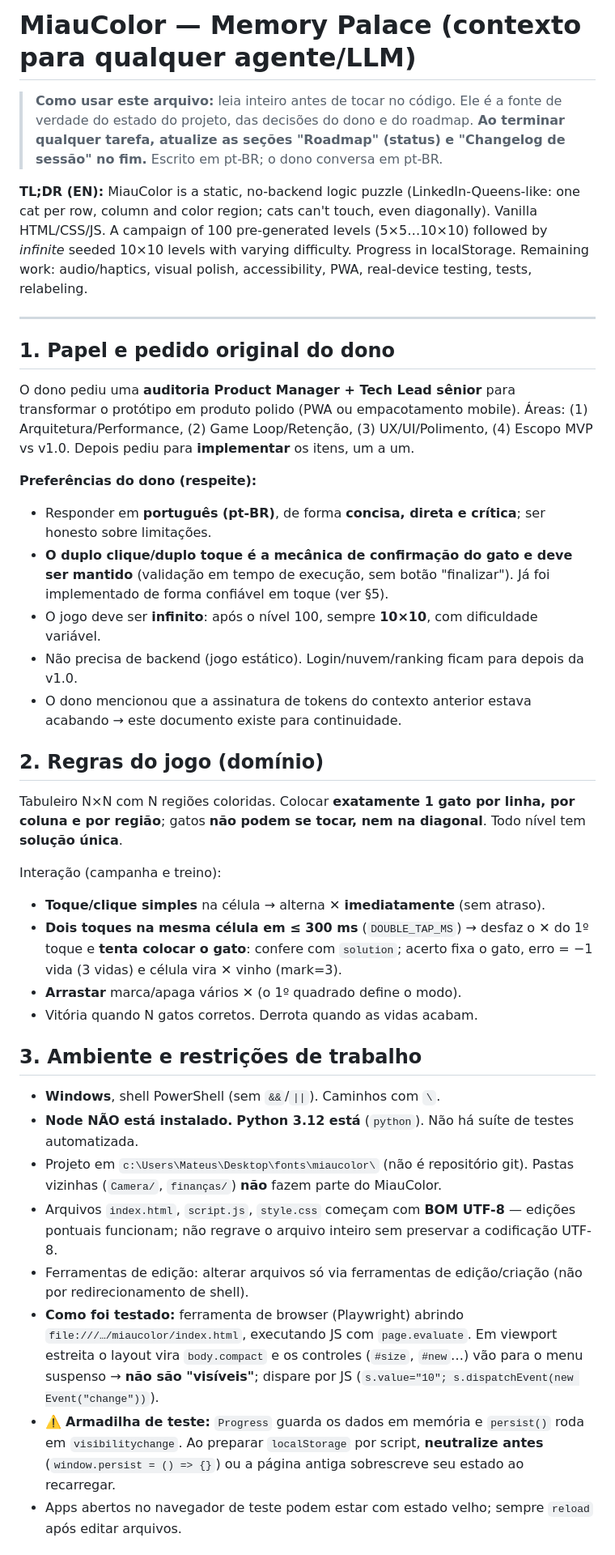
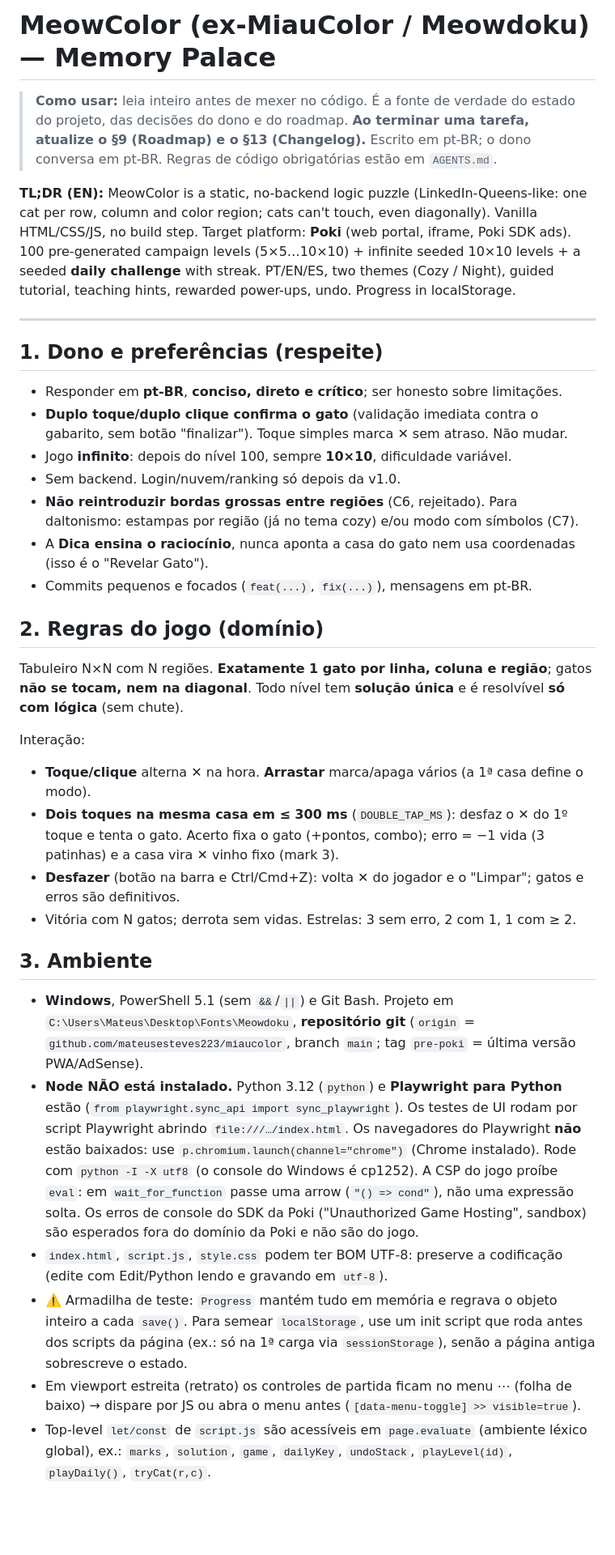
Before and after one commit to mateusesteves223/miaucolor, a Markdown page: MEMORY_PALACE.md, the part around one of its changes. Shown at 81% size. Drawn GitHub-style; blank space fills up the shorter version.

Commit message:
docs: Memory Palace atualizado com o estado real do projeto
Co-Authored-By: Claude Opus 5.5 <noreply@anthropic.com>

```diff
--- a/MEMORY_PALACE.md
+++ b/MEMORY_PALACE.md
@@ -1,58 +1,59 @@
-# MiauColor — Memory Palace (contexto para qualquer agente/LLM)
+# MeowColor (ex-MiauColor / Meowdoku) — Memory Palace
 
-> **Como usar este arquivo:** leia inteiro antes de tocar no código. Ele é a fonte de verdade do estado do
-> projeto, das decisões do dono e do roadmap. **Ao terminar qualquer tarefa, atualize as seções
-> "Roadmap" (status) e "Changelog de sessão" no fim.** Escrito em pt-BR; o dono conversa em pt-BR.
+> **Como usar:** leia inteiro antes de mexer no código. É a fonte de verdade do estado do projeto, das decisões do
+> dono e do roadmap. **Ao terminar uma tarefa, atualize o §9 (Roadmap) e o §13 (Changelog).** Escrito em pt-BR; o
+> dono conversa em pt-BR. Regras de código obrigatórias estão em `AGENTS.md`.
 
-**TL;DR (EN):** MiauColor is a static, no-backend logic puzzle (LinkedIn-Queens-like: one cat per row, column and
-color region; cats can't touch, even diagonally). Vanilla HTML/CSS/JS. A campaign of 100 pre-generated levels
-(5×5…10×10) followed by *infinite* seeded 10×10 levels with varying difficulty. Progress in localStorage.
-Remaining work: audio/haptics, visual polish, accessibility, PWA, real-device testing, tests, relabeling.
+**TL;DR (EN):** MeowColor is a static, no-backend logic puzzle (LinkedIn-Queens-like: one cat per row, column and
+color region; cats can't touch, even diagonally). Vanilla HTML/CSS/JS, no build step. Target platform: **Poki**
+(web portal, iframe, Poki SDK ads). 100 pre-generated campaign levels (5×5…10×10) + infinite seeded 10×10 levels +
+a seeded **daily challenge** with streak. PT/EN/ES, two themes (Cozy / Night), guided tutorial, teaching hints,
+rewarded power-ups, undo. Progress in localStorage.
 
 ---
 
-## 1. Papel e pedido original do dono
+## 1. Dono e preferências (respeite)
 
-O dono pediu uma **auditoria Product Manager + Tech Lead sênior** para transformar o protótipo em produto
-polido (PWA ou empacotamento mobile). Áreas: (1) Arquitetura/Performance, (2) Game Loop/Retenção,
-(3) UX/UI/Polimento, (4) Escopo MVP vs v1.0. Depois pediu para **implementar** os itens, um a um.
-
-**Preferências do dono (respeite):**
-- Responder em **português (pt-BR)**, de forma **concisa, direta e crítica**; ser honesto sobre limitações.
-- **O duplo clique/duplo toque é a mecânica de confirmação do gato e deve ser mantido** (validação em tempo
-  de execução, sem botão "finalizar"). Já foi implementado de forma confiável em toque (ver §5).
-- O jogo deve ser **infinito**: após o nível 100, sempre **10×10**, com dificuldade variável.
-- Não precisa de backend (jogo estático). Login/nuvem/ranking ficam para depois da v1.0.
-- O dono mencionou que a assinatura de tokens do contexto anterior estava acabando → este documento existe
-  para continuidade.
+- Responder em **pt-BR**, **conciso, direto e crítico**; ser honesto sobre limitações.
+- **Duplo toque/duplo clique confirma o gato** (validação imediata contra o gabarito, sem botão "finalizar").
+  Toque simples marca ✕ sem atraso. Não mudar.
+- Jogo **infinito**: depois do nível 100, sempre **10×10**, dificuldade variável.
+- Sem backend. Login/nuvem/ranking só depois da v1.0.
+- **Não reintroduzir bordas grossas entre regiões** (C6, rejeitado). Para daltonismo: estampas por região (já no
+  tema cozy) e/ou modo com símbolos (C7).
+- A **Dica ensina o raciocínio**, nunca aponta a casa do gato nem usa coordenadas (isso é o "Revelar Gato").
+- Commits pequenos e focados (`feat(...)`, `fix(...)`), mensagens em pt-BR.
 
 ## 2. Regras do jogo (domínio)
 
-Tabuleiro N×N com N regiões coloridas. Colocar **exatamente 1 gato por linha, por coluna e por região**;
-gatos **não podem se tocar, nem na diagonal**. Todo nível tem **solução única**.
+Tabuleiro N×N com N regiões. **Exatamente 1 gato por linha, coluna e região**; gatos **não se tocam, nem na
+diagonal**. Todo nível tem **solução única** e é resolvível **só com lógica** (sem chute).
 
-Interação (campanha e treino):
-- **Toque/clique simples** na célula → alterna ✕ **imediatamente** (sem atraso).
-- **Dois toques na mesma célula em ≤ 300 ms** (`DOUBLE_TAP_MS`) → desfaz o ✕ do 1º toque e **tenta colocar o
-  gato**: confere com `solution`; acerto fixa o gato, erro = −1 vida (3 vidas) e célula vira ✕ vinho (mark=3).
-- **Arrastar** marca/apaga vários ✕ (o 1º quadrado define o modo).
-- Vitória quando N gatos corretos. Derrota quando as vidas acabam.
+Interação:
+- **Toque/clique** alterna ✕ na hora. **Arrastar** marca/apaga vários (a 1ª casa define o modo).
+- **Dois toques na mesma casa em ≤ 300 ms** (`DOUBLE_TAP_MS`): desfaz o ✕ do 1º toque e tenta o gato. Acerto
+  fixa o gato (+pontos, combo); erro = −1 vida (3 patinhas) e a casa vira ✕ vinho fixo (mark 3).
+- **Desfazer** (botão na barra e Ctrl/Cmd+Z): volta ✕ do jogador e o "Limpar"; gatos e erros são definitivos.
+- Vitória com N gatos; derrota sem vidas. Estrelas: 3 sem erro, 2 com 1, 1 com ≥ 2.
 
-## 3. Ambiente e restrições de trabalho
+## 3. Ambiente
 
-- **Windows**, shell PowerShell (sem `&&`/`||`). Caminhos com `\`.
-- **Node NÃO está instalado.** **Python 3.12 está** (`python`). Não há suíte de testes automatizada.
-- Projeto em `c:\Users\Mateus\Desktop\fonts\miaucolor\` (não é repositório git). Pastas vizinhas (`Camera/`,
-  `finanças/`) **não** fazem parte do MiauColor.
-- Arquivos `index.html`, `script.js`, `style.css` começam com **BOM UTF-8** — edições pontuais funcionam; não
-  regrave o arquivo inteiro sem preservar a codificação UTF-8.
-- Ferramentas de edição: alterar arquivos só via ferramentas de edição/criação (não por redirecionamento de shell).
-- **Como foi testado:** ferramenta de browser (Playwright) abrindo `file:///…/miaucolor/index.html`,
-  executando JS com `page.evaluate`. Em viewport estreita o layout vira `body.compact` e os controles
-  (`#size`, `#new`…) vão para o menu suspenso → **não são "visíveis"**; dispare por JS
-  (`s.value="10"; s.dispatchEvent(new Event("change"))`).
-- ⚠️ **Armadilha de teste:** `Progress` guarda os dados em memória e `persist()` roda em `visibilitychange`.
-  Ao preparar `localStorage` por script, **neutralize antes** (`window.persist = () => {}`) ou a página antiga
-  sobrescreve seu estado ao recarregar.
-- Apps abertos no navegador de teste podem estar com estado velho; sempre `reload` após editar arquivos.
+- **Windows**, PowerShell 5.1 (sem `&&`/`||`) e Git Bash. Projeto em `C:\Users\Mateus\Desktop\Fonts\Meowdoku`,
+  **repositório git** (`origin` = `github.com/mateusesteves223/miaucolor`, branch `main`; tag `pre-poki` = última
+  versão PWA/AdSense).
+- **Node NÃO está instalado.** Python 3.12 (`python`) e **Playwright para Python** estão (`from playwright.sync_api
+  import sync_playwright`). Os testes de UI rodam por script Playwright abrindo `file:///…/index.html`.
+  Os navegadores do Playwright **não** estão baixados: use `p.chromium.launch(channel="chrome")` (Chrome instalado).
+  Rode com `python -I -X utf8` (o console do Windows é cp1252). A CSP do jogo proíbe `eval`: em
+  `wait_for_function` passe uma arrow (`"() => cond"`), não uma expressão solta. Os erros de console do SDK da Poki
+  ("Unauthorized Game Hosting", sandbox) são esperados fora do domínio da Poki e não são do jogo.
+- `index.html`, `script.js`, `style.css` podem ter BOM UTF-8: preserve a codificação (edite com Edit/Python
+  lendo e gravando em `utf-8`).
+- ⚠️ Armadilha de teste: `Progress` mantém tudo em memória e regrava o objeto inteiro a cada `save()`. Para semear
+  `localStorage`, use um init script que roda antes dos scripts da página (ex.: só na 1ª carga via
+  `sessionStorage`), senão a página antiga sobrescreve o estado.
+- Em viewport estreita (retrato) os controles de partida ficam no menu ⋯ (folha de baixo) → dispare por JS ou abra
+  o menu antes (`[data-menu-toggle] >> visible=true`).
+- Top-level `let/const` de `script.js` são acessíveis em `page.evaluate` (ambiente léxico global), ex.: `marks`,
+  `solution`, `game`, `dailyKey`, `undoStack`, `playLevel(id)`, `playDaily()`, `tryCat(r,c)`.
 
```
Also changed, not shown: other parts of MEMORY_PALACE.md (+168 -202 lines).
